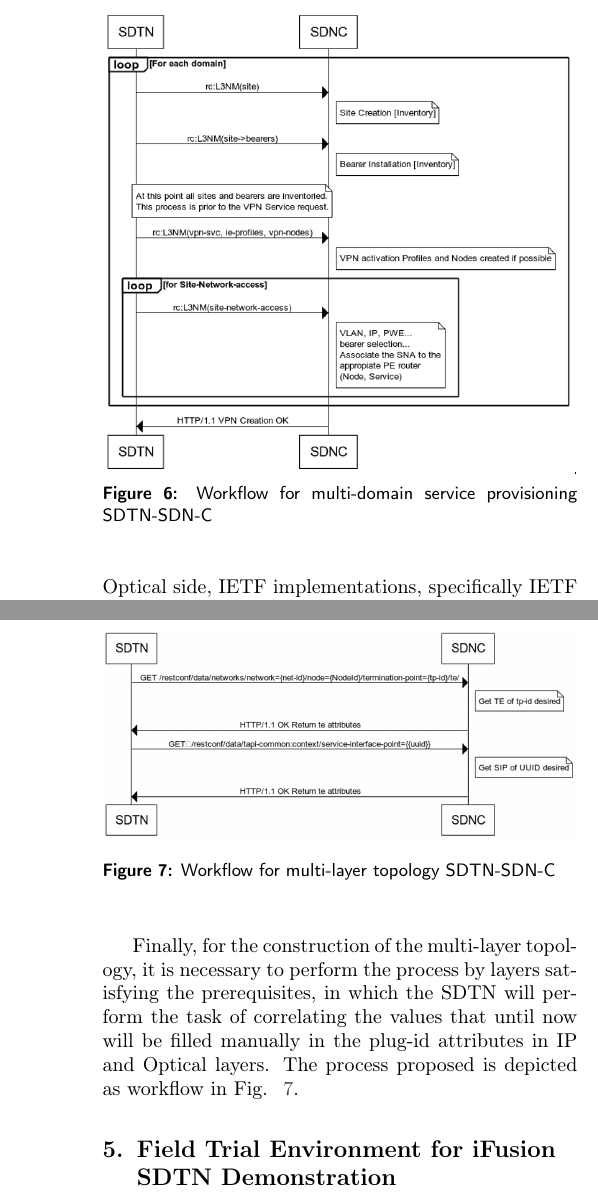
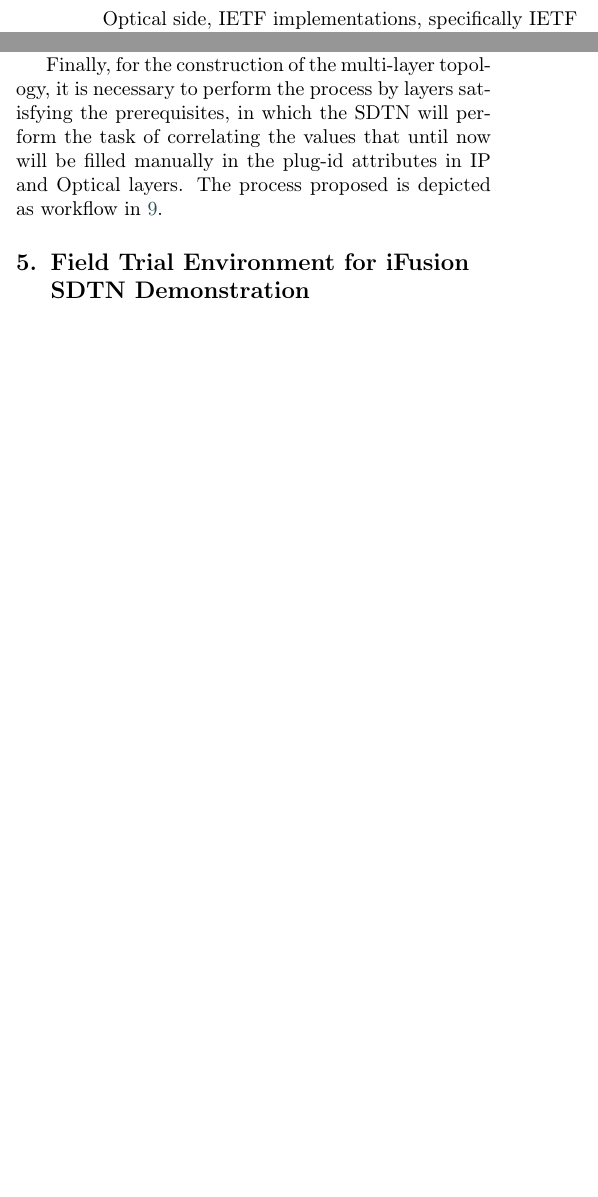
Before and after one commit to sbarguil/Computer_Networks_SDTN_Test, a LaTeX paper (SDTN_Networks.tex): two parts of the columns of pages 11 and 12 of 19 before the commit and two parts of the columns of page 11 of 19 after it, joined at a grey line, cut at the place of the change, the shorter picture padded with empty space. Compiled offline with pdfLaTeX; a LaTeX package or settings file that is missing is left out.

Commit message:
Updates from Overleaf

```diff
--- a/SDTN_Networks.tex
+++ b/SDTN_Networks.tex
@@ -452,12 +452,12 @@ The interface between the SDTN and SDN-C shall integrate only mandatory informat
     \item Create Access (VPN.L3.Access.Add)
 \end{enumerate}
 
-\begin{figure}
-	\centering
-		\includegraphics[width=\linewidth]{figs/multidomain_service_provisioning_workflow.png}
-	\caption{Workflow for multi-domain service provisioning SDTN-SDN-C}
-	\label{FIG:multidomain_service_provisioning_workflow}
-\end{figure}
+%\begin{figure}
+%	\centering
+%		\includegraphics[width=\linewidth]{figs/multidomain_service_provisioning%_workflow.png}
+%	\caption{Workflow for multi-domain service provisioning SDTN-SDN-C}
+%	\label{FIG:multidomain_service_provisioning_workflow}
+%\end{figure}
 
 \subsubsection{Multi-layer Topology}
 The multi-layer topology use case is based on the perspectives provided by all the IP and Optical WDM/OTN SDN-Cs. The scope of it, includes multiple domains within the same network, where each SDN-C will export its IETF context or T-API context, correspondingly. Use case is built upon the ONF T-API \footnote{https://wiki.opennetworking.org/display/OTCC/TAPI} Topology module and Connectivity Service module for L2-L0 Optical side, IETF implementations, specifically IETF RFC8345 \cite{rfc8345} as basis for the generic network model, and a reduced version of YANG Data Model for Traffic Engineering in \cite{ietf-teas-yang-te-topo-22} for L1 IP topology augmenting the generic model. We have built a new model putting all together following the best practices defined in previous works in the topic. In order to provide an explicit multi-layer topology representation of the whole network for all its layers.
@@ -504,14 +504,14 @@ There are functional requirements that the SDTN controller must meet:
 \end{itemize}
 It’s necessary to remark in the T-API model side the Plug-id parameter is a "String" and in the IETF side is "Binary", therefore the SDTN controller MUST have the ability to traduce the “Binary” value to “String” or vice versa, to be able to make the match in the correlation process considered to be standardized.
 
-Finally, for the construction of the multi-layer topology, it is necessary to perform the process by layers satisfying the prerequisites, in which the SDTN will perform the task of correlating the values that until now will be filled manually in the plug-id attributes in IP and Optical layers. The process proposed is depicted as workflow in Fig. ~\ref{FIG:topology_workflow}.
+Finally, for the construction of the multi-layer topology, it is necessary to perform the process by layers satisfying the prerequisites, in which the SDTN will perform the task of correlating the values that until now will be filled manually in the plug-id attributes in IP and Optical layers. The process proposed is depicted as workflow in \ref{FIG:ip_topology_workflow}.
 
-\begin{figure}
-	\centering
-		\includegraphics[width=\linewidth]{figs/topology_workflow.png}
-	\caption{Workflow for multi-layer topology SDTN-SDN-C}
-	\label{FIG:topology_workflow}
-\end{figure}
+%\begin{figure}
+%	\centering
+%		\includegraphics[width=\linewidth]{figs/topology_workflow.png}
+%	\caption{Workflow for multi-layer topology SDTN-SDN-C}
+%	\label{FIG:topology_workflow}
+%\end{figure}
 
 \begin{figure*}
 	\centering
```
Also changed, not shown: SDTN_Networks.tex (13 more changed lines).
